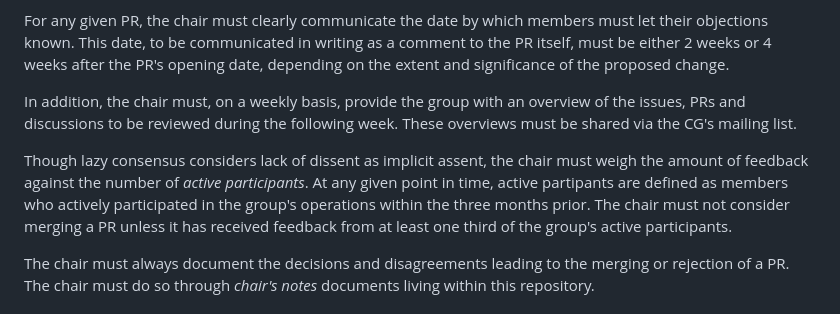
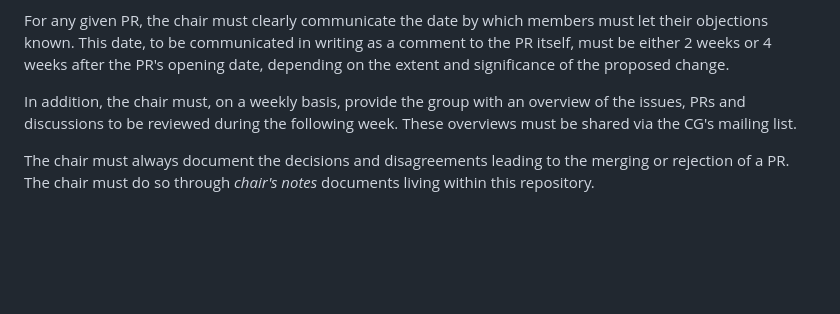
Before and after one commit to w3c/WebID, a Markdown page: CONTRIBUTING.md, the part around the change. GitHub-like rendering; blank space fills up the shorter version.

Commit message:
process: drops participation threshold

```diff
--- a/CONTRIBUTING.md
+++ b/CONTRIBUTING.md
@@ -83,13 +83,6 @@ In addition, the chair must, on a weekly basis, provide the group with an
 overview of the issues, PRs and discussions to be reviewed during the following
 week. These overviews must be shared via the CG's mailing list.
 
-Though lazy consensus considers lack of dissent as implicit assent, the chair
-must weigh the amount of feedback against the number of _active participants_.
-At any given point in time, active partipants are defined as members who
-actively participated in the group's operations within the three months prior.
-The chair must not consider merging a PR unless it has received feedback from
-at least one third of the group's active participants.
-
 The chair must always document the decisions and disagreements leading to the
 merging or rejection of a PR. The chair must do so through _chair's notes_
 documents living within this repository.
```
